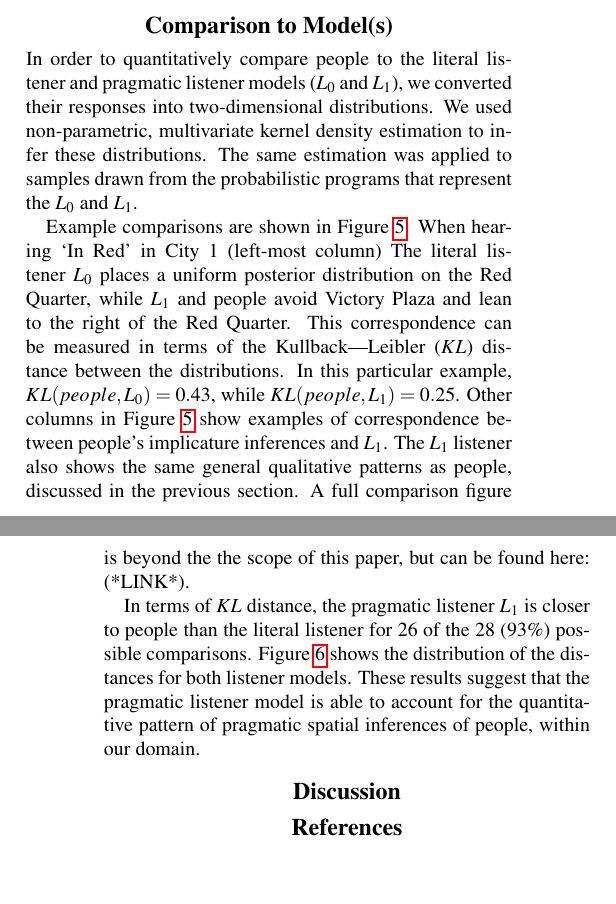
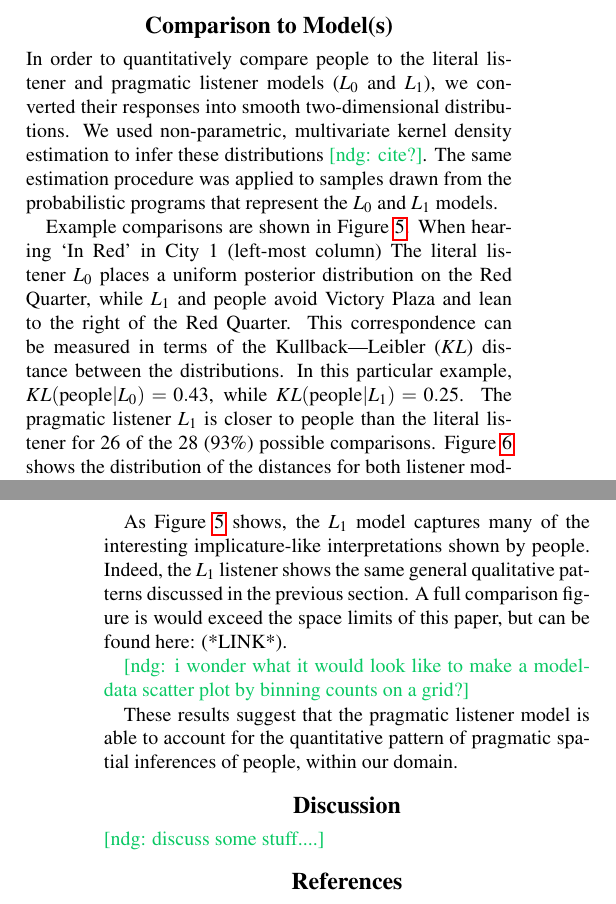
Before and after one commit to tomeru/spatialPragmatics, a LaTeX paper (spatialImplicature.tex): two parts of the columns of pages 4 and 5 of 5 before the commit and two parts of the columns of pages 4 and 5 of 6 after it, joined at a grey line, cut so that both start at the same text, the shorter picture padded with empty space. Compiled offline with pdfLaTeX.

Commit message:
edits in model comparison section

```diff
--- a/spatialImplicature.tex
+++ b/spatialImplicature.tex
@@ -272,9 +272,14 @@ In the next section, we turn to a quantitative analysis, comparing results with
 \label{fig:modelExamples}
 \end{figure*}
 
-In order to quantitatively compare people to the literal listener and pragmatic listener models ($L_0$ and $L_1$), we converted their responses into two-dimensional distributions. We used non-parametric, multivariate kernel density estimation to infer these distributions. The same estimation was applied to samples drawn from the probabilistic programs that represent the $L_0$ and $L_1$.
+In order to quantitatively compare people to the literal listener and pragmatic listener models ($L_0$ and $L_1$), we converted their responses into smooth two-dimensional distributions. We used non-parametric, multivariate kernel density estimation to infer these distributions \ndg{cite?}. The same estimation procedure was applied to samples drawn from the probabilistic programs that represent the $L_0$ and $L_1$ models.
 
-Example comparisons are shown in Figure \ref{fig:modelExamples}. When hearing `In Red' in City 1 (left-most column) The literal listener $L_0$ places a uniform posterior distribution on the Red Quarter, while $L_1$ and people avoid Victory Plaza and lean to the right of the Red Quarter. This correspondence can be measured in terms of the Kullback–-Leibler ($KL$) distance between the distributions. In this particular example, $KL(people, L_0) = 0.43$, while $KL(people, L_1) = 0.25$. Other columns in Figure \ref{fig:modelExamples} show examples of correspondence between people's implicature inferences and $L_1$. The $L_1$ listener also shows the same general qualitative patterns as people, discussed in the previous section. A full comparison figure is beyond the the scope of this paper, but can be found here: (*LINK*).
+Example comparisons are shown in Figure \ref{fig:modelExamples}. When hearing `In Red' in City 1 (left-most column) The literal listener $L_0$ places a uniform posterior distribution on the Red Quarter, while $L_1$ and people avoid Victory Plaza and lean to the right of the Red Quarter. This correspondence can be measured in terms of the Kullback–-Leibler ($KL$) distance between the distributions. In this particular example, $KL(\text{people} | L_0) = 0.43$, while $KL(\text{people} | L_1) = 0.25$.
+The pragmatic listener $L_1$ is closer to people than the literal listener for 26 of the 28 (93\%) possible comparisons. Figure \ref{fig:KL} shows the distribution of the distances for both listener models.
+
+As Figure \ref{fig:modelExamples} shows, the $L_1$ model captures many of the interesting implicature-like interpretations shown by people.
+%examples of correspondence between people's implicature inferences and $L_1$.
+Indeed, the $L_1$ listener shows the same general qualitative patterns discussed in the previous section. A full comparison figure is would exceed the space limits of this paper, but can be found here: (*LINK*).
 
 \begin{figure}[!t]
 \center
@@ -283,11 +288,14 @@ Example comparisons are shown in Figure \ref{fig:modelExamples}. When hearing `I
 \label{fig:KL}
 \end{figure}
 
-In terms of $KL$ distance, the pragmatic listener $L_1$ is closer to people than the literal listener for 26 of the 28 (93\%) possible comparisons. Figure \ref{fig:KL} shows the distribution of the distances for both listener models. These results suggest that the pragmatic listener model is able to account for the quantitative pattern of pragmatic spatial inferences of people, within our domain.
+
+\ndg{i wonder what it would look like to make a model-data scatter plot by binning counts on a grid?}
+
+These results suggest that the pragmatic listener model is able to account for the quantitative pattern of pragmatic spatial inferences of people, within our domain.
 
 \section{Discussion}
 
-
+\ndg{discuss some stuff....}
 
 
 %%%%%%%%
```
